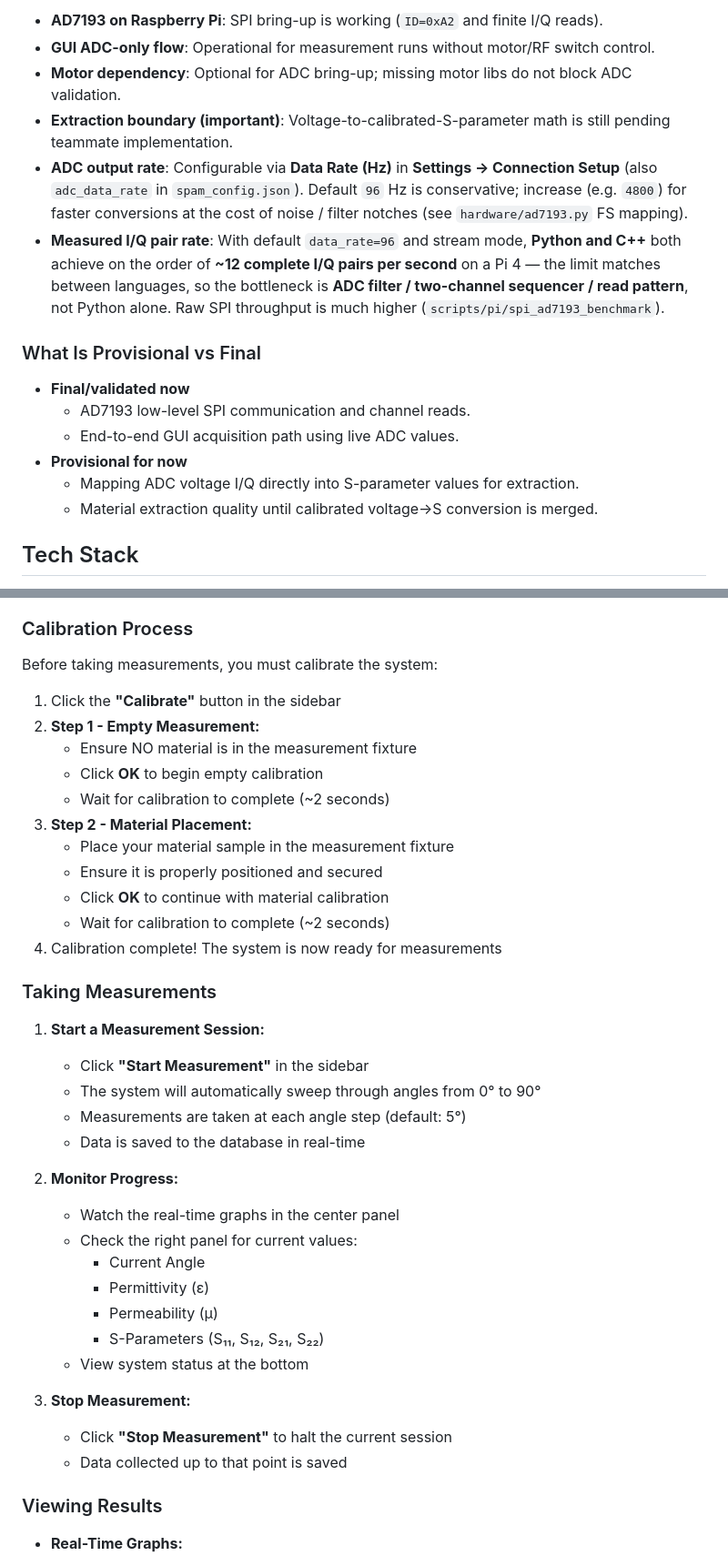
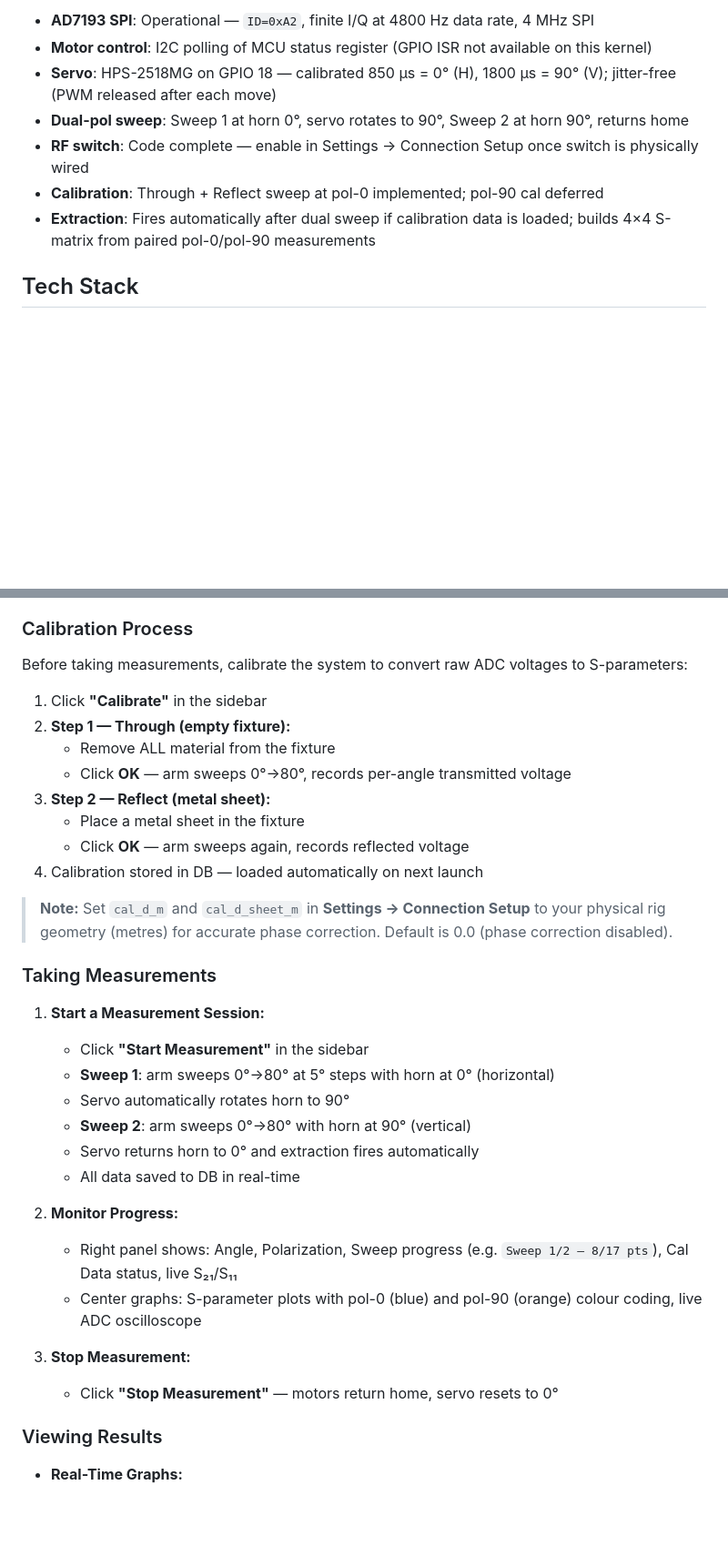
Before and after one commit to kevinsestate/SPAM, a Markdown page: README.md, 2 parts joined by grey strips. Shown at 91% size. Rendered like a GitHub page; blank space fills up the shorter version.

```diff
--- a/README.md
+++ b/README.md
@@ -14,19 +17,11 @@ A local desktop application for scanning and analyzing polarized anisotropic mat
 
-- **AD7193 on Raspberry Pi**: SPI bring-up is working (`ID=0xA2` and finite I/Q reads).
-- **GUI ADC-only flow**: Operational for measurement runs without motor/RF switch control.
-- **Motor dependency**: Optional for ADC bring-up; missing motor libs do not block ADC validation.
-- **Extraction boundary (important)**: Voltage-to-calibrated-S-parameter math is still pending teammate implementation.
-- **ADC output rate**: Configurable via **Data Rate (Hz)** in **Settings → Connection Setup** (also `adc_data_rate` in `spam_config.json`). Default `96` Hz is conservative; increase (e.g. `4800`) for faster conversions at the cost of noise / filter notches (see `hardware/ad7193.py` FS mapping).
-- **Measured I/Q pair rate**: With default `data_rate=96` and stream mode, **Python and C++** both achieve on the order of **~12 complete I/Q pairs per second** on a Pi 4 — the limit matches between languages, so the bottleneck is **ADC filter / two-channel sequencer / read pattern**, not Python alone. Raw SPI throughput is much higher (`scripts/pi/spi_ad7193_benchmark`).
-
-### What Is Provisional vs Final
-
-- **Final/validated now**
-  - AD7193 low-level SPI communication and channel reads.
-  - End-to-end GUI acquisition path using live ADC values.
-- **Provisional for now**
-  - Mapping ADC voltage I/Q directly into S-parameter values for extraction.
-  - Material extraction quality until calibrated voltage->S conversion is merged.
+- **AD7193 SPI**: Operational — `ID=0xA2`, finite I/Q at 4800 Hz data rate, 4 MHz SPI
+- **Motor control**: I2C polling of MCU status register (GPIO ISR not available on this kernel)
+- **Servo**: HPS-2518MG on GPIO 18 — calibrated 850 µs = 0° (H), 1800 µs = 90° (V); jitter-free (PWM released after each move)
+- **Dual-pol sweep**: Sweep 1 at horn 0°, servo rotates to 90°, Sweep 2 at horn 90°, returns home
+- **RF switch**: Code complete — enable in Settings → Connection Setup once switch is physically wired
+- **Calibration**: Through + Reflect sweep at pol-0 implemented; pol-90 cal deferred
+- **Extraction**: Fires automatically after dual sweep if calibration data is loaded; builds 4×4 S-matrix from paired pol-0/pol-90 measurements
 
 ## Tech Stack
 
@@ -277,40 +274,35 @@ g++ -O3 -std=c++17 ad7193_cpp_benchmark.cpp -o ad7193_cpp_benchmark
 
 ### Calibration Process
 
-Before taking measurements, you must calibrate the system:
+Before taking measurements, calibrate the system to convert raw ADC voltages to S-parameters:
 
-1. Click the **"Calibrate"** button in the sidebar
-2. **Step 1 - Empty Measurement:**
-   - Ensure NO material is in the measurement fixture
-   - Click **OK** to begin empty calibration
-   - Wait for calibration to complete (~2 seconds)
-3. **Step 2 - Material Placement:**
-   - Place your material sample in the measurement fixture
-   - Ensure it is properly positioned and secured
-   - Click **OK** to continue with material calibration
-   - Wait for calibration to complete (~2 seconds)
-4. Calibration complete! The system is now ready for measurements
+1. Click **"Calibrate"** in the sidebar
+2. **Step 1 — Through (empty fixture):**
+   - Remove ALL material from the fixture
+   - Click **OK** — arm sweeps 0°→80°, records per-angle transmitted voltage
+3. **Step 2 — Reflect (metal sheet):**
+   - Place a metal sheet in the fixture
+   - Click **OK** — arm sweeps again, records reflected voltage
+4. Calibration stored in DB — loaded automatically on next launch
+
+> **Note:** Set `cal_d_m` and `cal_d_sheet_m` in **Settings → Connection Setup** to your physical rig geometry (metres) for accurate phase correction. Default is 0.0 (phase correction disabled).
 
 ### Taking Measurements
 
 1. **Start a Measurement Session:**
    - Click **"Start Measurement"** in the sidebar
-   - The system will automatically sweep through angles from 0° to 90°
-   - Measurements are taken at each angle step (default: 5°)
-   - Data is saved to the database in real-time
+   - **Sweep 1**: arm sweeps 0°→80° at 5° steps with horn at 0° (horizontal)
+   - Servo automatically rotates horn to 90°
+   - **Sweep 2**: arm sweeps 0°→80° with horn at 90° (vertical)
+   - Servo returns horn to 0° and extraction fires automatically
+   - All data saved to DB in real-time
 
 2. **Monitor Progress:**
-   - Watch the real-time graphs in the center panel
-   - Check the right panel for current values:
-     - Current Angle
-     - Permittivity (ε)
-     - Permeability (μ)
-     - S-Parameters (S₁₁, S₁₂, S₂₁, S₂₂)
-   - View system status at the bottom
+   - Right panel shows: Angle, Polarization, Sweep progress (e.g. `Sweep 1/2 — 8/17 pts`), Cal Data status, live S₂₁/S₁₁
+   - Center graphs: S-parameter plots with pol-0 (blue) and pol-90 (orange) colour coding, live ADC oscilloscope
 
 3. **Stop Measurement:**
-   - Click **"Stop Measurement"** to halt the current session
-   - Data collected up to that point is saved
+   - Click **"Stop Measurement"** — motors return home, servo resets to 0°
 
 ### Viewing Results
 
```
Also changed, not shown: other parts of README.md (+70 -124 lines).
